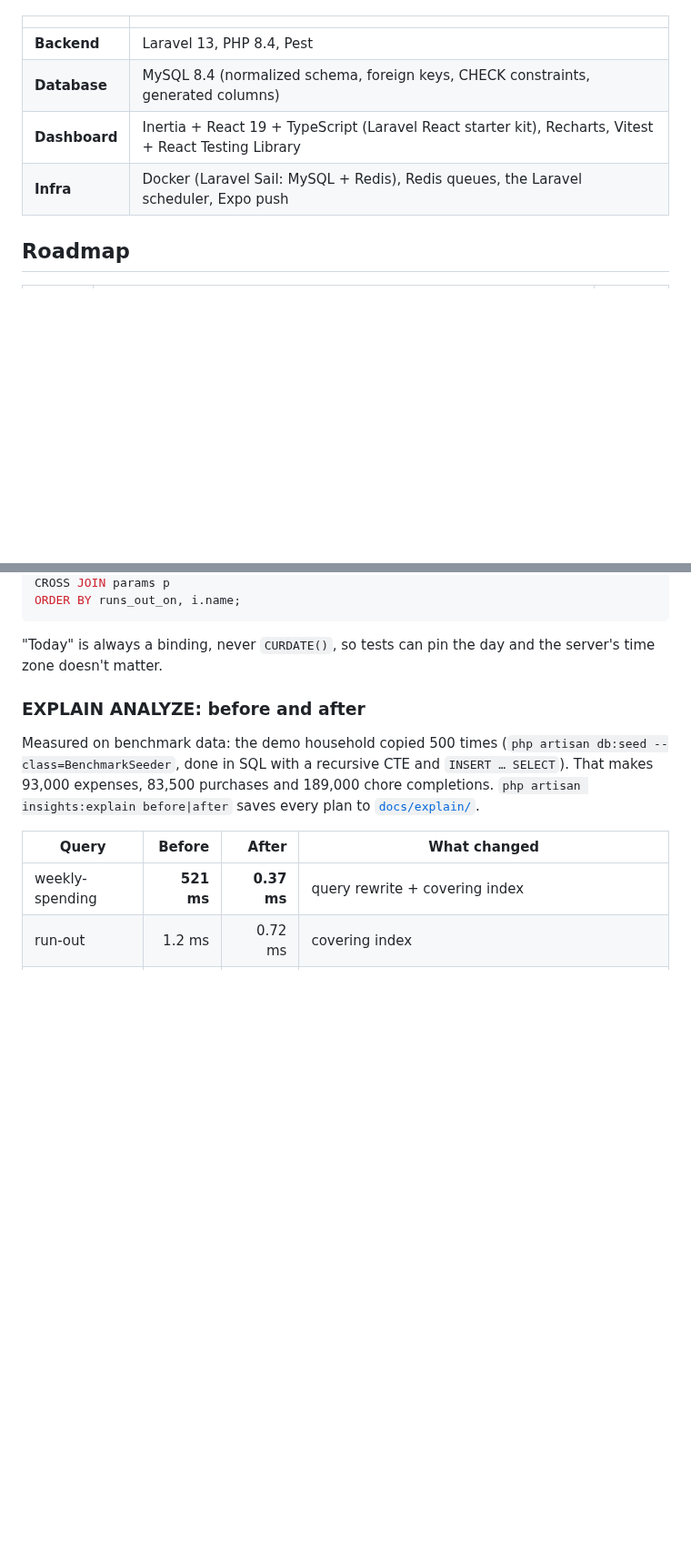
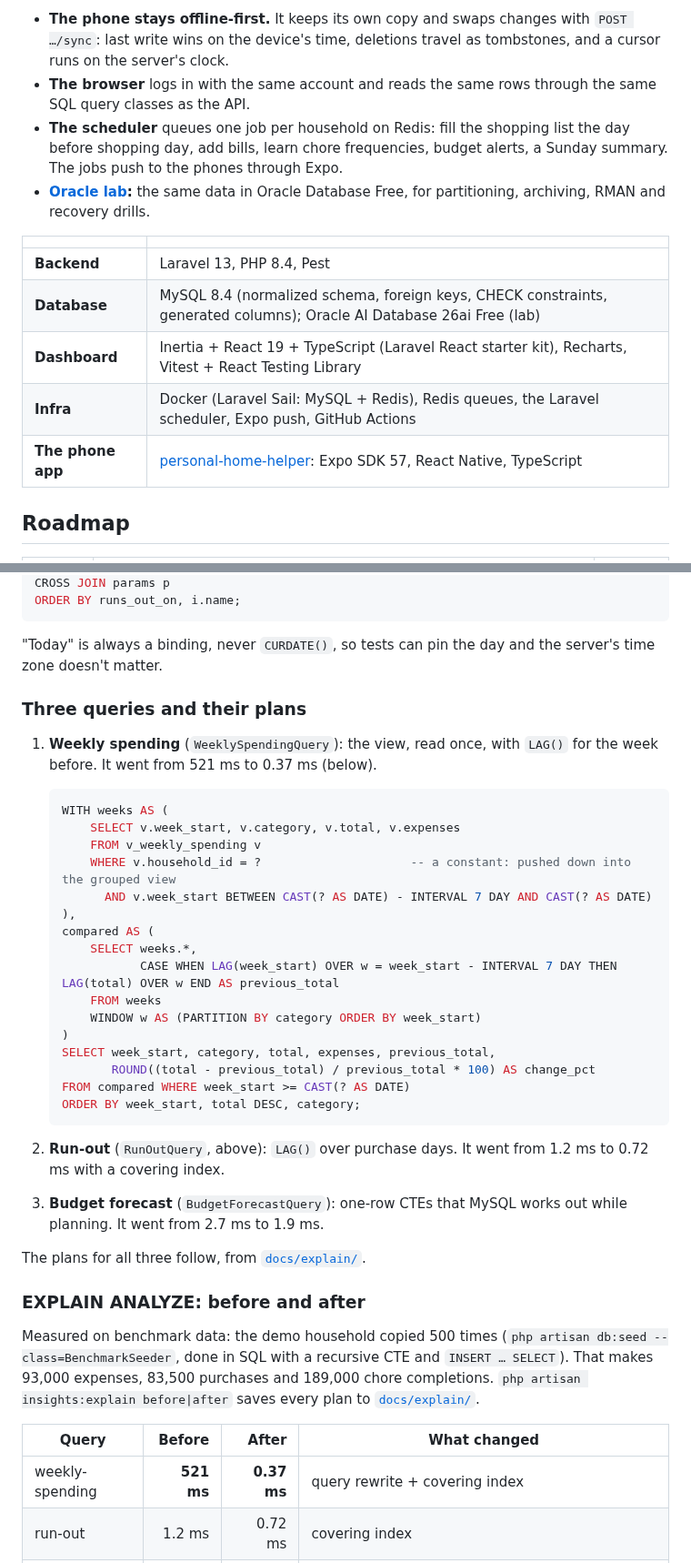
Before and after one commit to kgiannopoulou/home-helper-api, a Markdown page: README.md, 2 parts joined by grey strips. Shown at 91% size. GitHub-like rendering; blank space fills up the shorter version.

````diff
--- a/README.md
+++ b/README.md
@@ -4,10 +57,15 @@
+- **The phone stays offline-first.** It keeps its own copy and swaps changes with `POST …/sync`: last write wins on the device's time, deletions travel as tombstones, and a cursor runs on the server's clock.
+- **The browser** logs in with the same account and reads the same rows through the same SQL query classes as the API.
+- **The scheduler** queues one job per household on Redis: fill the shopping list the day before shopping day, add bills, learn chore frequencies, budget alerts, a Sunday summary. The jobs push to the phones through Expo.
+- **[Oracle lab](ops/oracle/RUNBOOK.md):** the same data in Oracle Database Free, for partitioning, archiving, RMAN and recovery drills.
 
 | | |
 |---|---|
 | **Backend** | Laravel 13, PHP 8.4, Pest |
-| **Database** | MySQL 8.4 (normalized schema, foreign keys, CHECK constraints, generated columns) |
+| **Database** | MySQL 8.4 (normalized schema, foreign keys, CHECK constraints, generated columns); Oracle AI Database 26ai Free (lab) |
 | **Dashboard** | Inertia + React 19 + TypeScript (Laravel React starter kit), Recharts, Vitest + React Testing Library |
-| **Infra** | Docker (Laravel Sail: MySQL + Redis), Redis queues, the Laravel scheduler, Expo push |
+| **Infra** | Docker (Laravel Sail: MySQL + Redis), Redis queues, the Laravel scheduler, Expo push, GitHub Actions |
+| **The phone app** | [personal-home-helper](https://github.com/kgiannopoulou/personal-home-helper): Expo SDK 57, React Native, TypeScript |
 
 ## Roadmap
 
@@ -203,6 +262,34 @@ ORDER BY runs_out_on, i.name;
 ```
 
 "Today" is always a binding, never `CURDATE()`, so tests can pin the day and the server's time zone doesn't matter.
+
+### Three queries and their plans
+
+1. **Weekly spending** (`WeeklySpendingQuery`): the view, read once, with `LAG()` for the week before. It went from 521 ms to 0.37 ms (below).
+
+    ```sql
+    WITH weeks AS (
+        SELECT v.week_start, v.category, v.total, v.expenses
+        FROM v_weekly_spending v
+        WHERE v.household_id = ?                     -- a constant: pushed down into the grouped view
+          AND v.week_start BETWEEN CAST(? AS DATE) - INTERVAL 7 DAY AND CAST(? AS DATE)
+    ),
+    compared AS (
+        SELECT weeks.*,
+               CASE WHEN LAG(week_start) OVER w = week_start - INTERVAL 7 DAY THEN LAG(total) OVER w END AS previous_total
+        FROM weeks
+        WINDOW w AS (PARTITION BY category ORDER BY week_start)
+    )
+    SELECT week_start, category, total, expenses, previous_total,
+           ROUND((total - previous_total) / previous_total * 100) AS change_pct
+    FROM compared WHERE week_start >= CAST(? AS DATE)
+    ORDER BY week_start, total DESC, category;
+    ```
+
+2. **Run-out** (`RunOutQuery`, above): `LAG()` over purchase days. It went from 1.2 ms to 0.72 ms with a covering index.
+3. **Budget forecast** (`BudgetForecastQuery`): one-row CTEs that MySQL works out while planning. It went from 2.7 ms to 1.9 ms.
+
+The plans for all three follow, from [`docs/explain/`](docs/explain).
 
 ### EXPLAIN ANALYZE: before and after
 
````
Also changed, not shown: other parts of README.md (+57 -1 lines), docs/demo/phone-to-web.gif (added), 4 other files.
